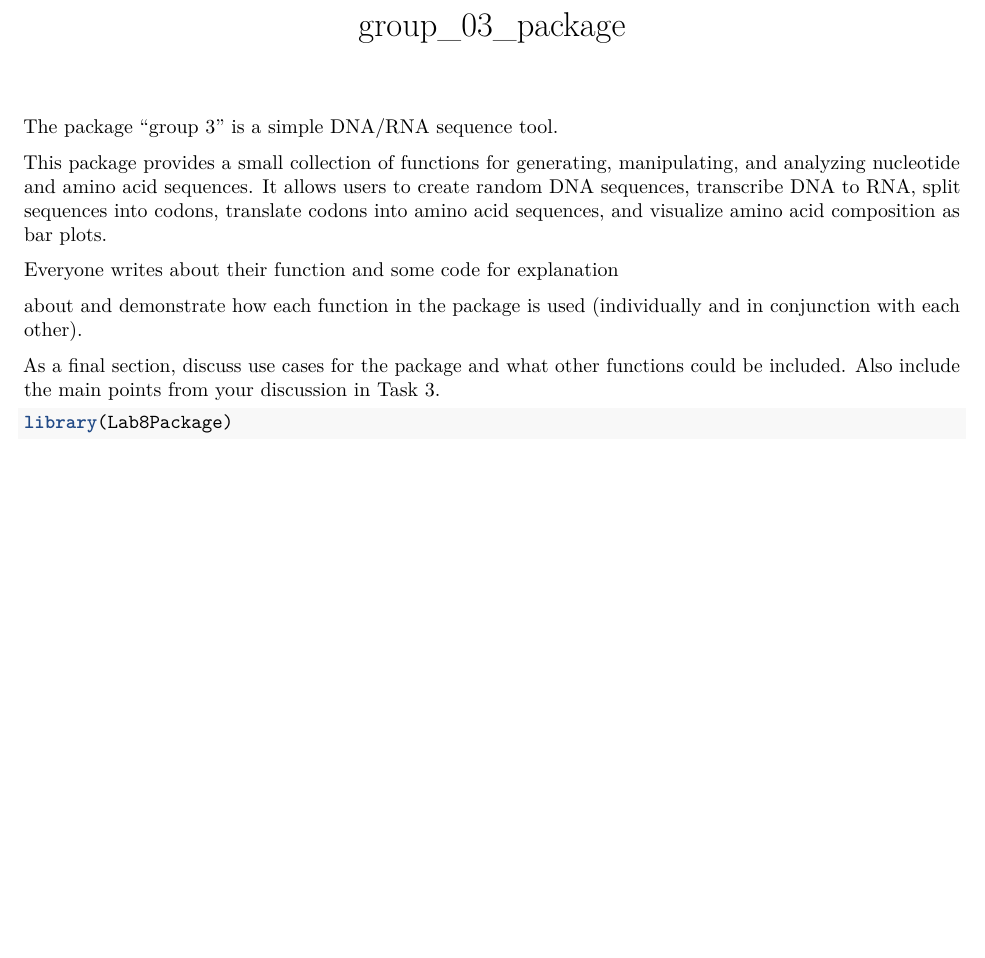
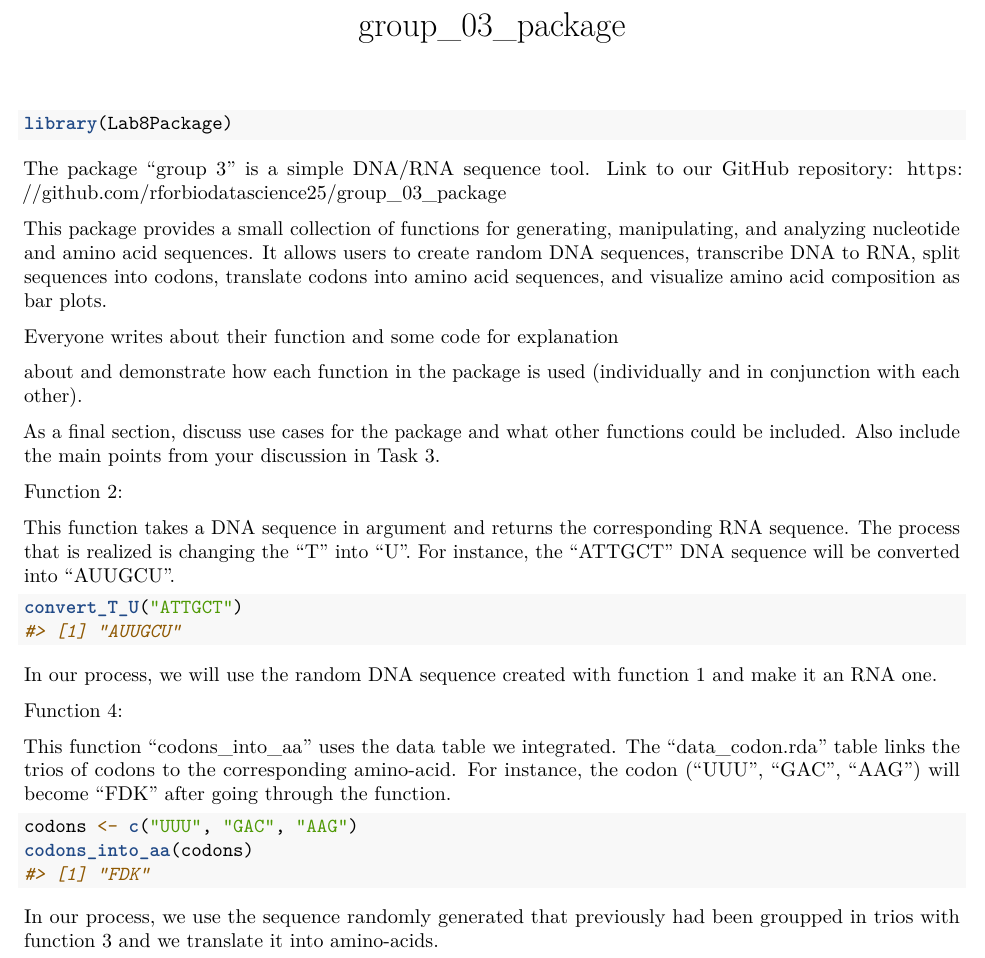
Before and after one commit to rforbiodatascience25/group_03_package, an R Markdown document (vignettes/group_03_package.Rmd): part of the page, cut so that both start at the same text, the shorter picture padded with empty space. Rendered offline with R 4.5, knitr and Pandoc, then LaTeX, with nearby package versions.

Commit message:
Updates in the vignette document: - Reorganisation of the R setup - Explaination of function 2 - Explaination of function 4

````diff
--- a/vignettes/group_03_package.Rmd
+++ b/vignettes/group_03_package.Rmd
@@ -6,18 +6,6 @@ vignette: >
   %\VignetteEngine{knitr::rmarkdown}
   %\VignetteEncoding{UTF-8}
 ---
-The package "group 3" is a simple DNA/RNA sequence tool.
-
-This package provides a small collection of functions for generating, manipulating, and analyzing nucleotide and amino acid sequences. It allows users to create random DNA sequences, transcribe DNA to RNA, split sequences into codons, translate codons into amino acid sequences, and visualize amino acid composition as bar plots.
-
-Everyone writes about their function and some code for explanation
-
-about and demonstrate how each function in the package is used (individually and in conjunction with each other).
-
-As a final section, discuss use cases for the package and what other functions could be included. Also include the main points from your discussion in Task 3.
-
-
-
 ```{r, include = FALSE}
 knitr::opts_chunk$set(
   collapse = TRUE,
@@ -28,3 +16,41 @@ knitr::opts_chunk$set(
 ```{r setup}
 library(Lab8Package)
 ```
+
+The package "group 3" is a simple DNA/RNA sequence tool.
+Link to our GitHub repository: https://github.com/rforbiodatascience25/group_03_package
+
+This package provides a small collection of functions for generating, manipulating, and analyzing nucleotide and amino acid sequences. It allows users to create random DNA sequences, transcribe DNA to RNA, split sequences into codons, translate codons into amino acid sequences, and visualize amino acid composition as bar plots.
+
+
+Everyone writes about their function and some code for explanation
+
+
+about and demonstrate how each function in the package is used (individually and in conjunction with each other).
+
+As a final section, discuss use cases for the package and what other functions could be included. Also include the main points from your discussion in Task 3.
+
+
+
+Function 2:
+
+This function takes a DNA sequence in argument and returns the corresponding RNA sequence. The process that is realized is changing the "T" into "U".
+For instance, the "ATTGCT" DNA sequence will be converted into "AUUGCU".
+
+```{r}
+convert_T_U("ATTGCT")
+```
+
+In our process, we will use the random DNA sequence created with function 1 and make it an RNA one.
+
+
+Function 4:
+
+This function "codons_into_aa" uses the data table we integrated. The "data_codon.rda" table links the trios of codons to the corresponding amino-acid.
+For instance, the codon ("UUU", "GAC", "AAG") will become "FDK" after going through the function.
+
+```{r}
+codons <- c("UUU", "GAC", "AAG")
+codons_into_aa(codons)
+```
+In our process, we use the sequence randomly generated that previously had been groupped in trios with function 3 and we translate it into amino-acids.
````
